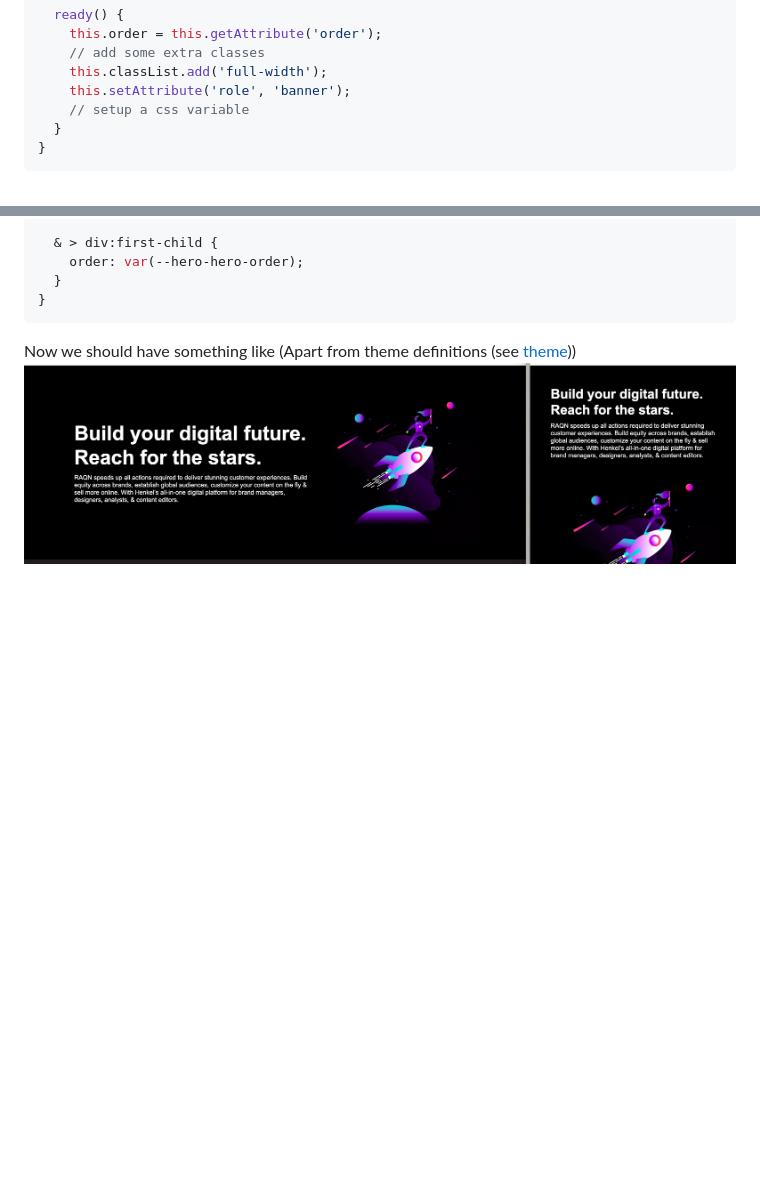
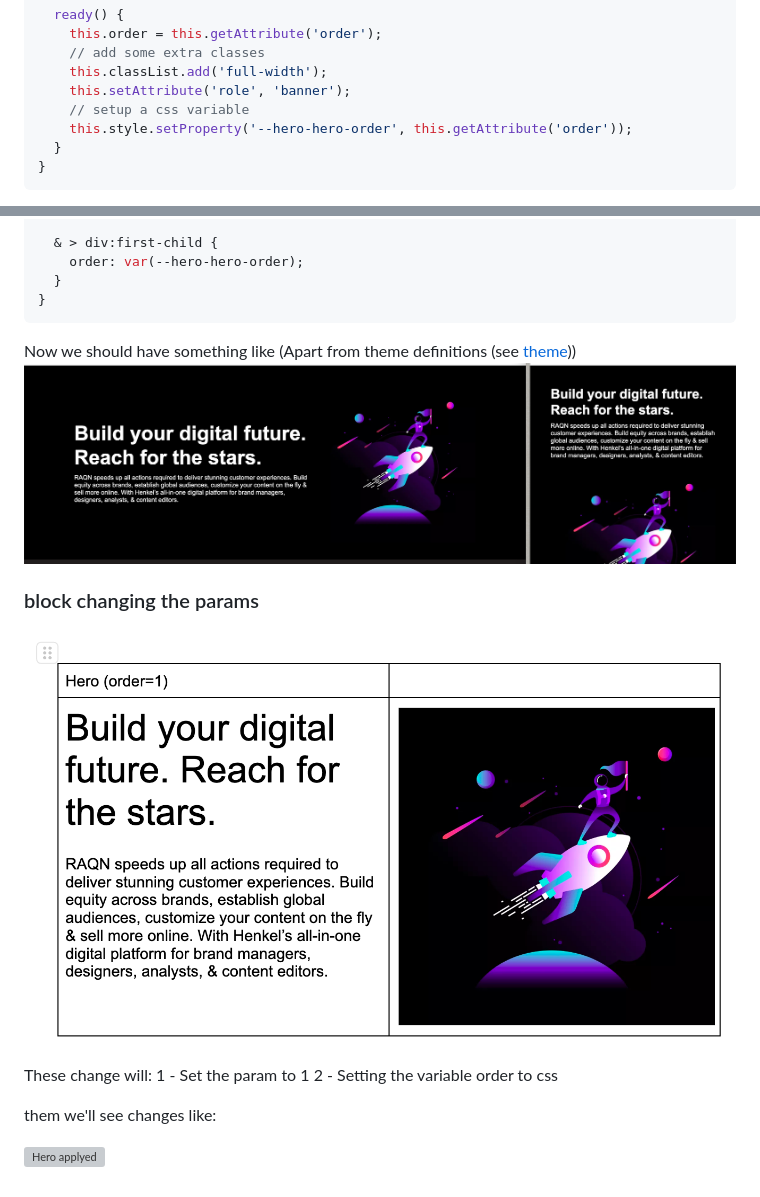
Before and after one commit to hlxsites/henkel-raqn-guide, a Markdown page: docs/raqn/components.md, 2 parts joined by grey strips. GitHub-like rendering; pictures changed too: docs/assets/hero-param.png (added); blank space fills up the shorter version; grey boxes are pictures that could not be loaded.

Commit message:
#414986 > param set

````diff
--- a/docs/raqn/components.md
+++ b/docs/raqn/components.md
@@ -90,6 +90,7 @@ export default class Hero extends ComponentBase {
     this.classList.add('full-width');
     this.setAttribute('role', 'banner');
     // setup a css variable
+    this.style.setProperty('--hero-hero-order', this.getAttribute('order'));
   }
 }
 ```
@@ -147,3 +148,15 @@ raqn-hero {
 Now we should have something like
 (Apart from theme definitions (see [theme](theme.md)))
 ![Hero 1](../assets/hero.png)
+
+### block changing the params
+
+![Hero param 1](../assets/hero-param.png)
+
+These change will:
+1 - Set the param to 1
+2 - Setting the variable order to css
+
+them we'll see changes like:
+
+![Hero applyed](../assets/hero-param-1.png)
````
Also changed, not shown: 2 other files.
